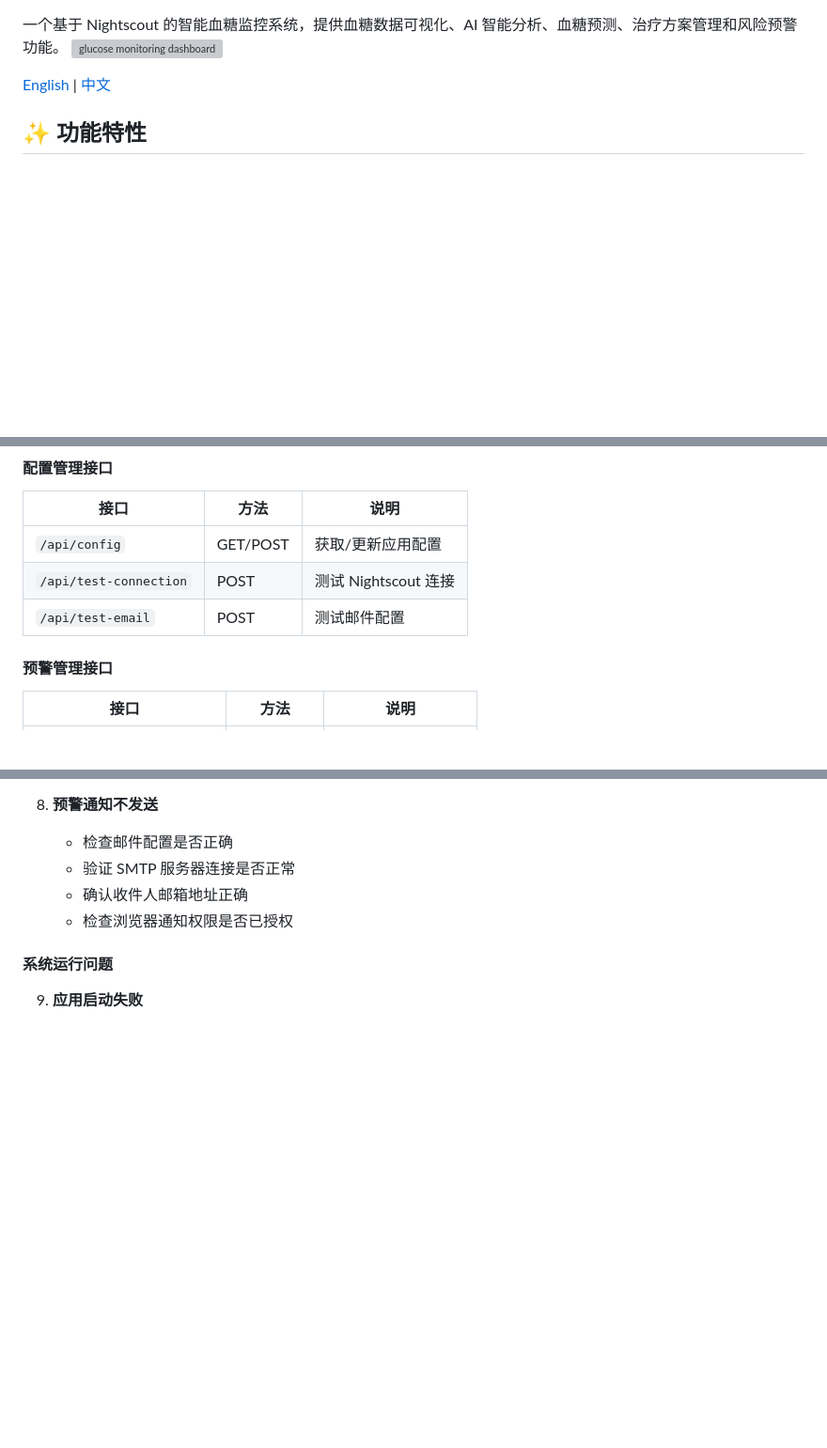
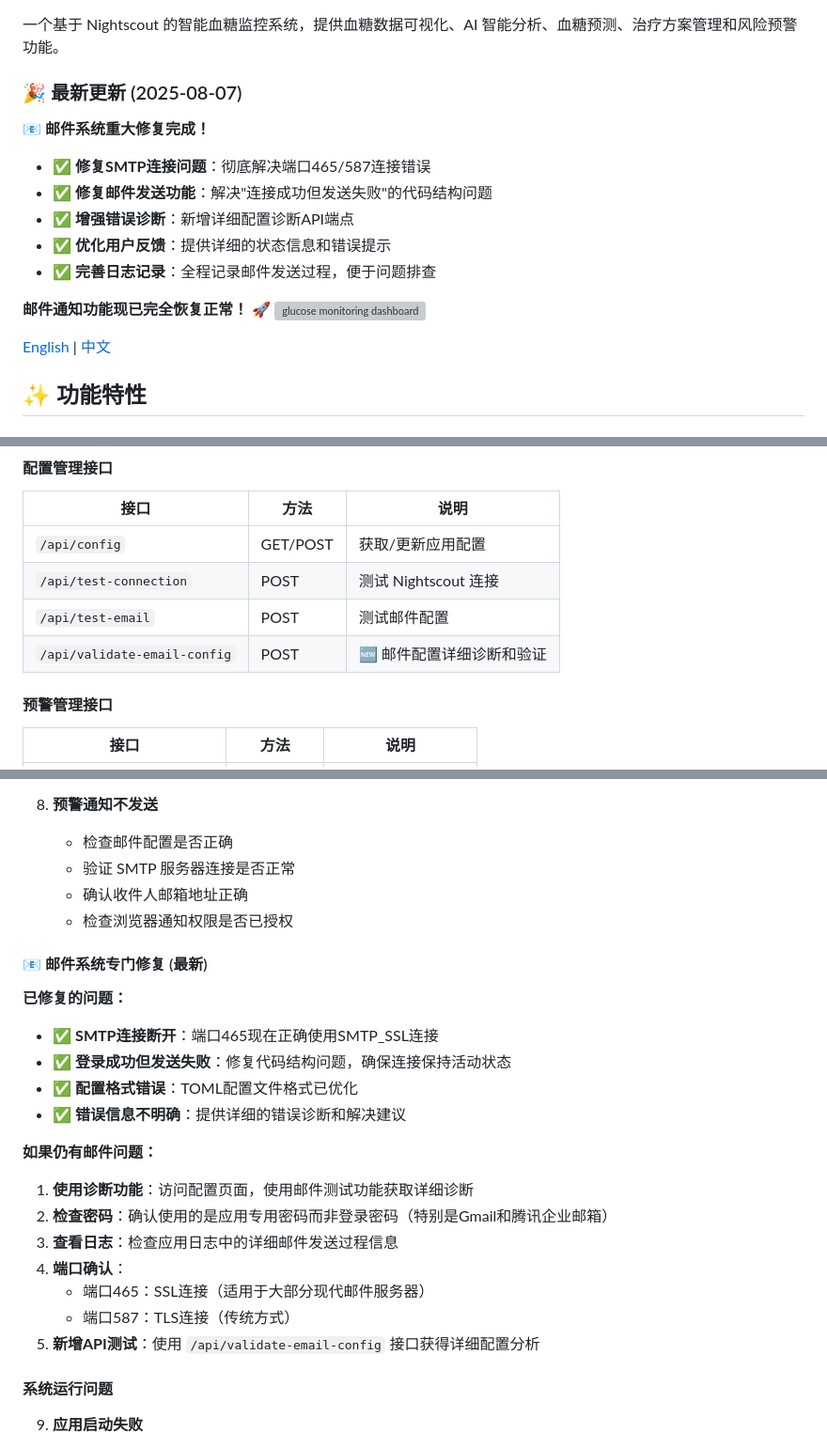
Before and after one commit to flyhunterl/glucose-buddy, a Markdown page: README.md, 3 parts joined by grey strips. Shown at 94% size. GitHub-like rendering; blank space fills up the shorter version; grey boxes are pictures that could not be loaded.

```diff
--- a/README.md
+++ b/README.md
@@ -7,5 +8,15 @@
 
 一个基于 Nightscout 的智能血糖监控系统，提供血糖数据可视化、AI 智能分析、血糖预测、治疗方案管理和风险预警功能。
+
+### 🎉 最新更新 (2025-08-07)
+**📧 邮件系统重大修复完成！**
+- ✅ **修复SMTP连接问题**：彻底解决端口465/587连接错误
+- ✅ **修复邮件发送功能**：解决"连接成功但发送失败"的代码结构问题
+- ✅ **增强错误诊断**：新增详细配置诊断API端点
+- ✅ **优化用户反馈**：提供详细的状态信息和错误提示
+- ✅ **完善日志记录**：全程记录邮件发送过程，便于问题排查
+
+**邮件通知功能现已完全恢复正常！** 🚀
 <img width="1467" height="1078" alt="glucose monitoring dashboard" src="https://github.com/user-attachments/assets/6c7b38c5-84d2-4952-9a50-2a66aec0f9b2" />
 
 [English](#english) | [中文](#中文)
@@ -331,6 +386,7 @@ python app.py
 | `/api/config` | GET/POST | 获取/更新应用配置 |
 | `/api/test-connection` | POST | 测试 Nightscout 连接 |
 | `/api/test-email` | POST | 测试邮件配置 |
+| `/api/validate-email-config` | POST | 🆕 邮件配置详细诊断和验证 |
 
 #### 预警管理接口
 | 接口 | 方法 | 说明 |
@@ -399,6 +455,22 @@ python app.py
    - 验证 SMTP 服务器连接是否正常
    - 确认收件人邮箱地址正确
    - 检查浏览器通知权限是否已授权
+
+#### 📧 邮件系统专门修复 (最新)
+**已修复的问题：**
+- ✅ **SMTP连接断开**：端口465现在正确使用SMTP_SSL连接
+- ✅ **登录成功但发送失败**：修复代码结构问题，确保连接保持活动状态
+- ✅ **配置格式错误**：TOML配置文件格式已优化
+- ✅ **错误信息不明确**：提供详细的错误诊断和解决建议
+
+**如果仍有邮件问题：**
+1. **使用诊断功能**：访问配置页面，使用邮件测试功能获取详细诊断
+2. **检查密码**：确认使用的是应用专用密码而非登录密码（特别是Gmail和腾讯企业邮箱）
+3. **查看日志**：检查应用日志中的详细邮件发送过程信息
+4. **端口确认**：
+   - 端口465：SSL连接（适用于大部分现代邮件服务器）
+   - 端口587：TLS连接（传统方式）
+5. **新增API测试**：使用 `/api/validate-email-config` 接口获得详细配置分析
 
 #### 系统运行问题
 9. **应用启动失败**
```
Also changed, not shown: other parts of README.md (+50 -5 lines).
